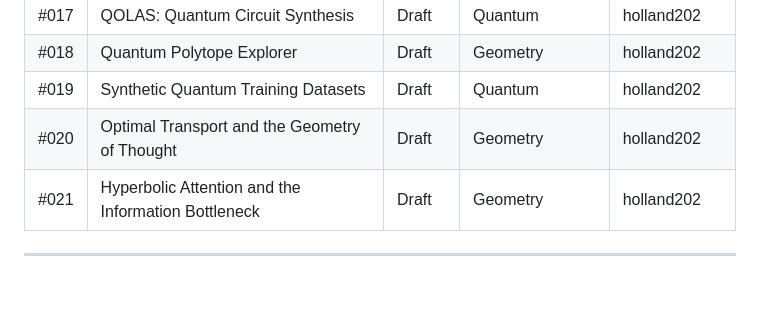
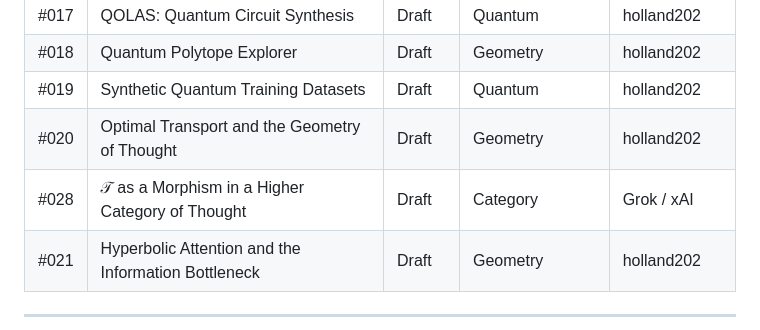
Before and after one commit to holland202/Principia-Artificialis, a Markdown page: README.md, the part around the change. Rendered like a GitHub page; blank space fills up the shorter version.

Commit message:
docs: add Note #028 to README table and ROADMAP

```diff
--- a/README.md
+++ b/README.md
@@ -56,6 +56,7 @@ This is not an engineering repository. It is a **living mathematical framework**
 | #018 | Quantum Polytope Explorer | Draft | Geometry | holland202 |
 | #019 | Synthetic Quantum Training Datasets | Draft | Quantum | holland202 |
 | #020 | Optimal Transport and the Geometry of Thought | Draft | Geometry | holland202 |
+| #028 | 𝒯 as a Morphism in a Higher Category of Thought | Draft | Category | Grok / xAI |
 | #021 | Hyperbolic Attention and the Information Bottleneck | Draft | Geometry | holland202 |
 
 ---
```
Also changed, not shown: ROADMAP.md (+4 -0 lines).
